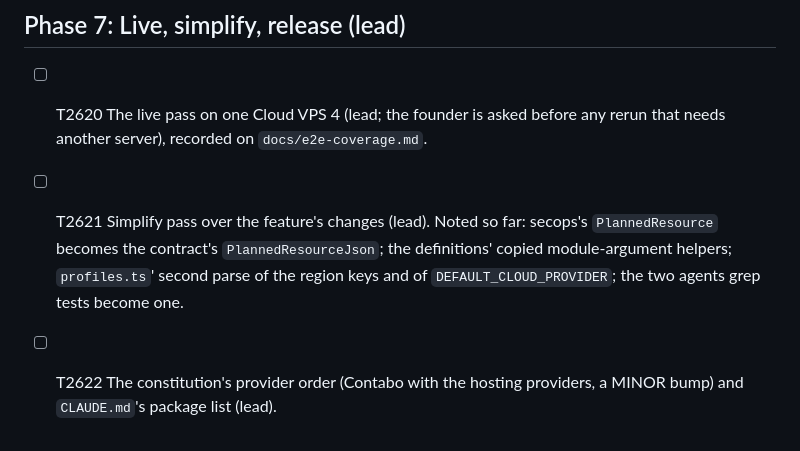
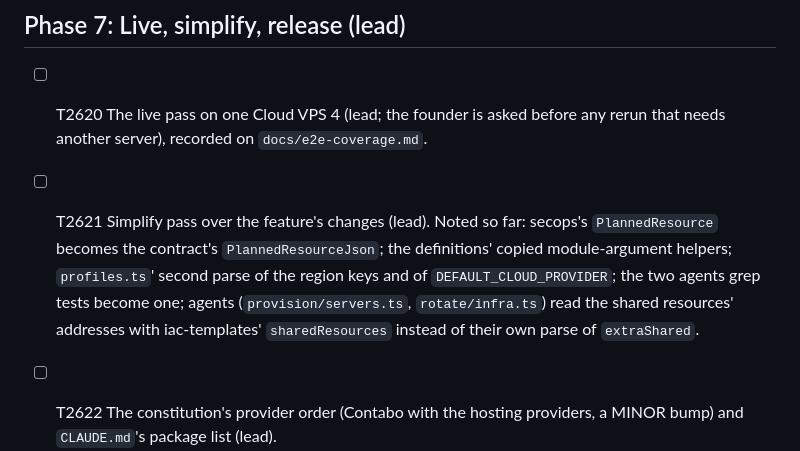
Before and after one commit to softzer0/opscrew, a Markdown page: specs/026-contabo-provider-plugins/tasks.md, the part around the change. Rendered like a GitHub page.

Commit message:
docs(specs): 026 T2621: one reader of the shared resources' addresses
Co-Authored-By: Claude Opus 5.5 <noreply@anthropic.com>

```diff
--- a/specs/026-contabo-provider-plugins/tasks.md
+++ b/specs/026-contabo-provider-plugins/tasks.md
@@ -217,6 +217,6 @@ expectation beyond imports and moved fixtures. A diff that does is sent back.
 ## Phase 7: Live, simplify, release (lead)
 
 - [ ] T2620 The live pass on one Cloud VPS 4 (lead; the founder is asked before any rerun that needs another server), recorded on `docs/e2e-coverage.md`.
-- [ ] T2621 Simplify pass over the feature's changes (lead). Noted so far: secops's `PlannedResource` becomes the contract's `PlannedResourceJson`; the definitions' copied module-argument helpers; `profiles.ts`' second parse of the region keys and of `DEFAULT_CLOUD_PROVIDER`; the two agents grep tests become one.
+- [ ] T2621 Simplify pass over the feature's changes (lead). Noted so far: secops's `PlannedResource` becomes the contract's `PlannedResourceJson`; the definitions' copied module-argument helpers; `profiles.ts`' second parse of the region keys and of `DEFAULT_CLOUD_PROVIDER`; the two agents grep tests become one; agents (`provision/servers.ts`, `rotate/infra.ts`) read the shared resources' addresses with iac-templates' `sharedResources` instead of their own parse of `extraShared`.
 - [ ] T2622 The constitution's provider order (Contabo with the hosting providers, a MINOR bump) and `CLAUDE.md`'s package list (lead).
 - [ ] T2623 The release, following `docs/releasing.md` (lead).
```
